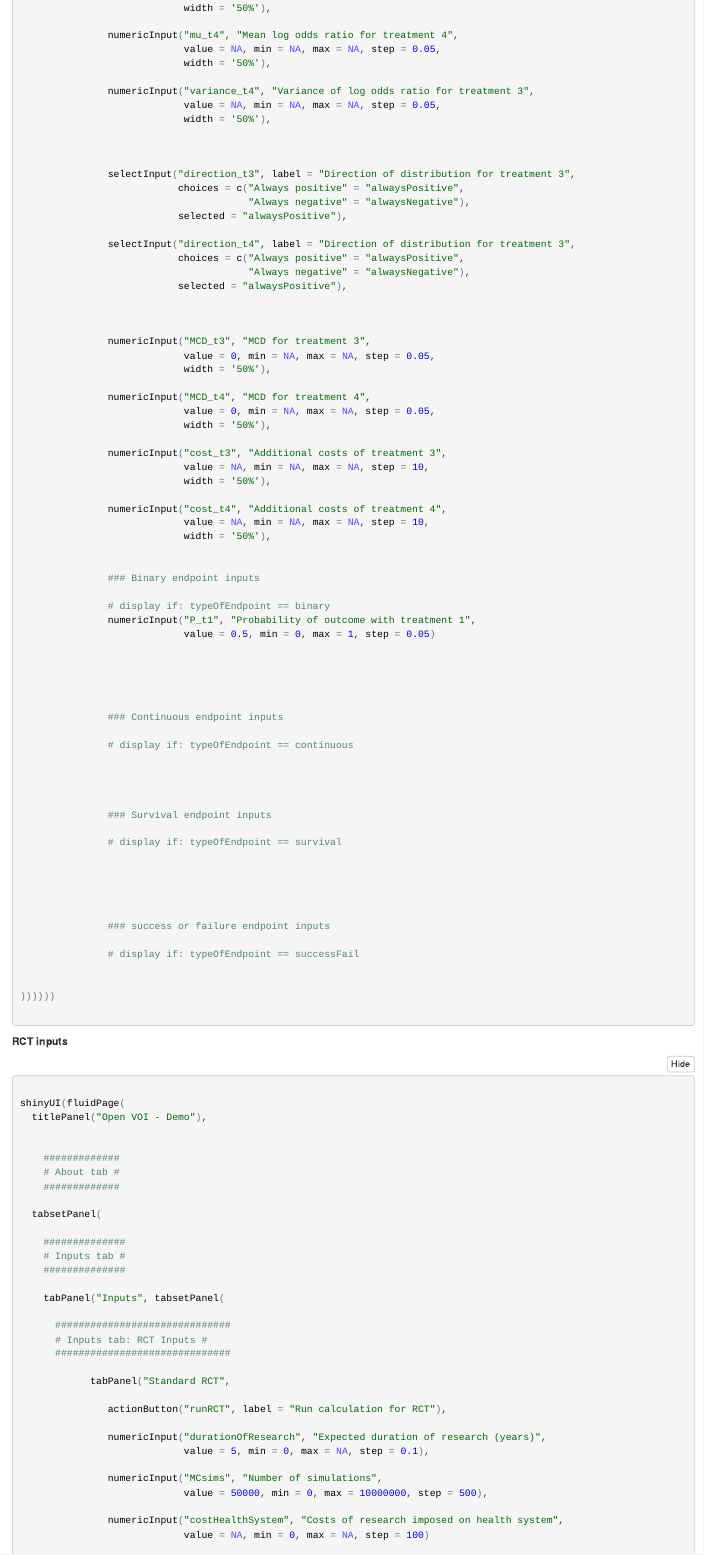
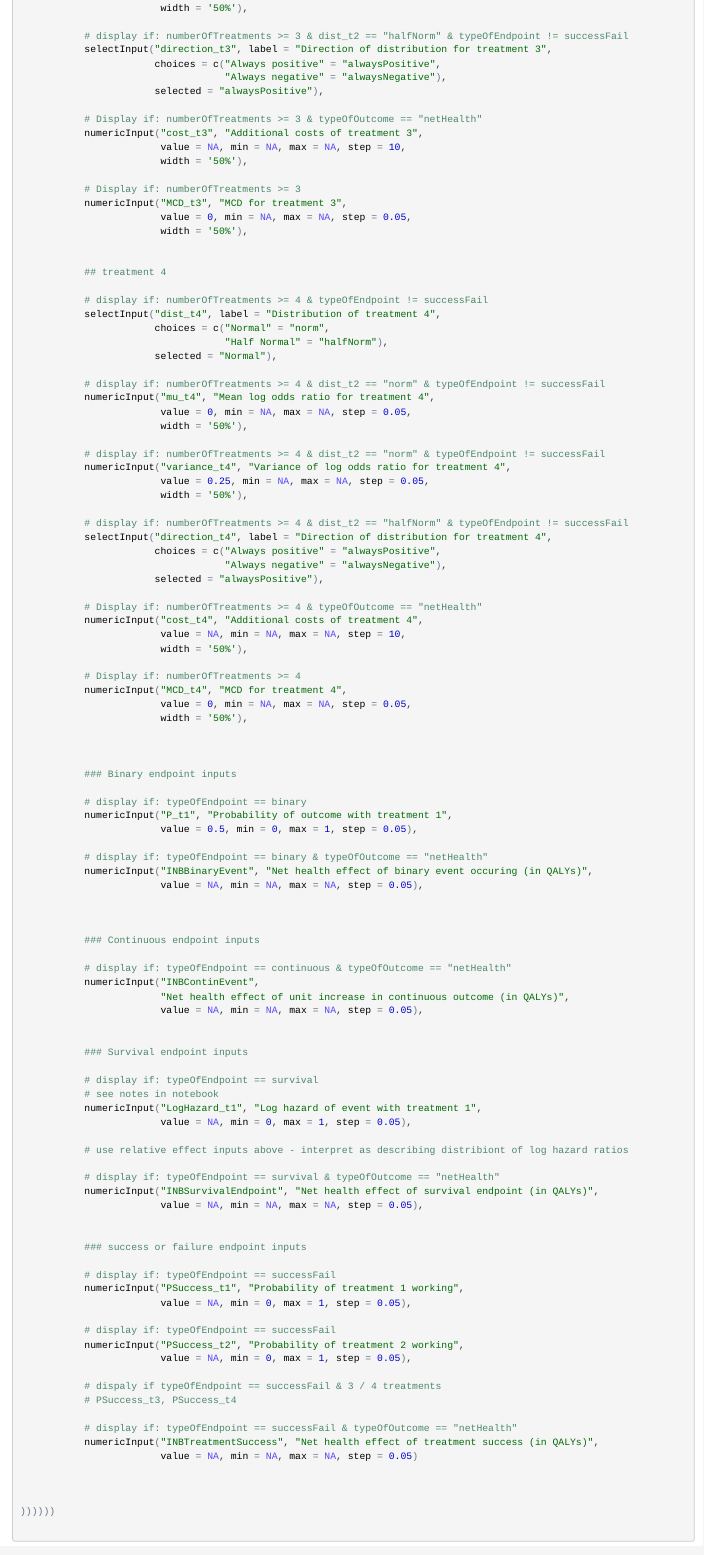
Before and after one commit to david-glynn/OpenVOIdemo.v.0.1, an R Markdown document (InputsForOpenVOI.Rmd): the page in a window 1100 px wide, from 3080 px down before the commit and from 2950 px down after it, so that both start at the same text. The pictures show the output file InputsForOpenVOI.nb.html that the author committed with the source, opened offline.

Commit message:
Working demo with tabs.
note: label on incidence input is incorrect

```diff
--- a/InputsForOpenVOI.Rmd
+++ b/InputsForOpenVOI.Rmd
@@ -161,3 +163,56 @@ shinyUI(fluidPage(
+                        width = '50%'),
+
+           # display if: numberOfTreatments >= 3 & dist_t2 == "halfNorm" & typeOfEndpoint != successFail
+           selectInput("direction_t3", label = "Direction of distribution for treatment 3",
+                       choices = c("Always positive" = "alwaysPositive",
+                                   "Always negative" = "alwaysNegative"),
+                       selected = "alwaysPositive"),
+
+           # Display if: numberOfTreatments >= 3 & typeOfOutcome == "netHealth"
+           numericInput("cost_t3", "Additional costs of treatment 3",
+                        value = NA, min = NA, max = NA, step = 10,
+                        width = '50%'),
+
+           # Display if: numberOfTreatments >= 3
+           numericInput("MCD_t3", "MCD for treatment 3",
+                        value = 0, min = NA, max = NA, step = 0.05,
+                        width = '50%'),
+
+
+           ## treatment 4
+
+           # display if: numberOfTreatments >= 4 & typeOfEndpoint != successFail
+           selectInput("dist_t4", label = "Distribution of treatment 4",
+                       choices = c("Normal" = "norm",
+                                   "Half Normal" = "halfNorm"),
+                       selected = "Normal"),
+
+           # display if: numberOfTreatments >= 4 & dist_t2 == "norm" & typeOfEndpoint != successFail
+           numericInput("mu_t4", "Mean log odds ratio for treatment 4",
+                        value = 0, min = NA, max = NA, step = 0.05,
+                        width = '50%'),
+
+           # display if: numberOfTreatments >= 4 & dist_t2 == "norm" & typeOfEndpoint != successFail
+           numericInput("variance_t4", "Variance of log odds ratio for treatment 4",
+                        value = 0.25, min = NA, max = NA, step = 0.05,
+                        width = '50%'),
+
+           # display if: numberOfTreatments >= 4 & dist_t2 == "halfNorm" & typeOfEndpoint != successFail
+           selectInput("direction_t4", label = "Direction of distribution for treatment 4",
+                       choices = c("Always positive" = "alwaysPositive",
+                                   "Always negative" = "alwaysNegative"),
+                       selected = "alwaysPositive"),
+
+           # Display if: numberOfTreatments >= 4 & typeOfOutcome == "netHealth"
+           numericInput("cost_t4", "Additional costs of treatment 4",
+                        value = NA, min = NA, max = NA, step = 10,
+                        width = '50%'),
+
+           # Display if: numberOfTreatments >= 4
+           numericInput("MCD_t4", "MCD for treatment 4",
+                        value = 0, min = NA, max = NA, step = 0.05,
+                        width = '50%'),
 
 
 
+           ### Binary endpoint inputs
@@ -170,72 +220,52 @@ shinyUI(fluidPage(
-                            width = '50%'),
+           # display if: typeOfEndpoint == binary
+           numericInput("P_t1", "Probability of outcome with treatment 1",
+                        value = 0.5, min = 0, max = 1, step = 0.05),
 
-               numericInput("mu_t4", "Mean log odds ratio for treatment 4",
-                            value = NA, min = NA, max = NA, step = 0.05,
-                            width = '50%'),
-
-               numericInput("variance_t4", "Variance of log odds ratio for treatment 3",
-                            value = NA, min = NA, max = NA, step = 0.05,
-                            width = '50%'),
+           # display if: typeOfEndpoint == binary & typeOfOutcome == "netHealth"
+           numericInput("INBBinaryEvent", "Net health effect of binary event occuring (in QALYs)",
+                        value = NA, min = NA, max = NA, step = 0.05),
 
 
 
-               selectInput("direction_t3", label = "Direction of distribution for treatment 3",
-                           choices = c("Always positive" = "alwaysPositive",
-                                       "Always negative" = "alwaysNegative"),
-                           selected = "alwaysPositive"),
+           ### Continuous endpoint inputs
 
-               selectInput("direction_t4", label = "Direction of distribution for treatment 3",
-                           choices = c("Always positive" = "alwaysPositive",
-                                       "Always negative" = "alwaysNegative"),
-                           selected = "alwaysPositive"),
+           # display if: typeOfEndpoint == continuous & typeOfOutcome == "netHealth"
+           numericInput("INBContinEvent",
+                        "Net health effect of unit increase in continuous outcome (in QALYs)",
+                        value = NA, min = NA, max = NA, step = 0.05),
 
 
+           ### Survival endpoint inputs
 
-               numericInput("MCD_t3", "MCD for treatment 3",
-                            value = 0, min = NA, max = NA, step = 0.05,
-                            width = '50%'),
+           # display if: typeOfEndpoint == survival
+           # see notes in notebook
+           numericInput("LogHazard_t1", "Log hazard of event with treatment 1",
+                        value = NA, min = 0, max = 1, step = 0.05),
 
-               numericInput("MCD_t4", "MCD for treatment 4",
-                            value = 0, min = NA, max = NA, step = 0.05,
-                            width = '50%'),
+           # use relative effect inputs above - interpret as describing distribiont of log hazard ratios
 
-               numericInput("cost_t3", "Additional costs of treatment 3",
-                            value = NA, min = NA, max = NA, step = 10,
-                            width = '50%'),
-
-               numericInput("cost_t4", "Additional costs of treatment 4",
-                            value = NA, min = NA, max = NA, step = 10,
-                            width = '50%'),
+           # display if: typeOfEndpoint == survival & typeOfOutcome == "netHealth"
+           numericInput("INBSurvivalEndpoint", "Net health effect of survival endpoint (in QALYs)",
+                        value = NA, min = NA, max = NA, step = 0.05),
 
 
-               ### Binary endpoint inputs
+           ### success or failure endpoint inputs
 
-               # display if: typeOfEndpoint == binary
-               numericInput("P_t1", "Probability of outcome with treatment 1",
-                            value = 0.5, min = 0, max = 1, step = 0.05)
+           # display if: typeOfEndpoint == successFail
+           numericInput("PSuccess_t1", "Probability of treatment 1 working",
+                        value = NA, min = 0, max = 1, step = 0.05),
 
+           # display if: typeOfEndpoint == successFail
+           numericInput("PSuccess_t2", "Probability of treatment 2 working",
+                        value = NA, min = 0, max = 1, step = 0.05),
 
+           # dispaly if typeOfEndpoint == successFail & 3 / 4 treatments
+           # PSuccess_t3, PSuccess_t4
 
+           # display if: typeOfEndpoint == successFail & typeOfOutcome == "netHealth"
+           numericInput("INBTreatmentSuccess", "Net health effect of treatment success (in QALYs)",
+                        value = NA, min = NA, max = NA, step = 0.05)
 
-
-               ### Continuous endpoint inputs
-
-               # display if: typeOfEndpoint == continuous
-
-
-
-
-               ### Survival endpoint inputs
-
-               # display if: typeOfEndpoint == survival
-
-
-
-
-
-               ### success or failure endpoint inputs
-
-               # display if: typeOfEndpoint == successFail
 
 
 ))))))
```
Also changed, not shown: ShinyFiles/BinaryQALYFunction.R (+4 -10 lines), ShinyFiles/ui.R (+1 -1 lines), openVOIdemoNotes.Rmd (+25 -0 lines), InputsForOpenVOI.nb.html, InputsForOpenVOI.Rmd (187 more changed lines).
